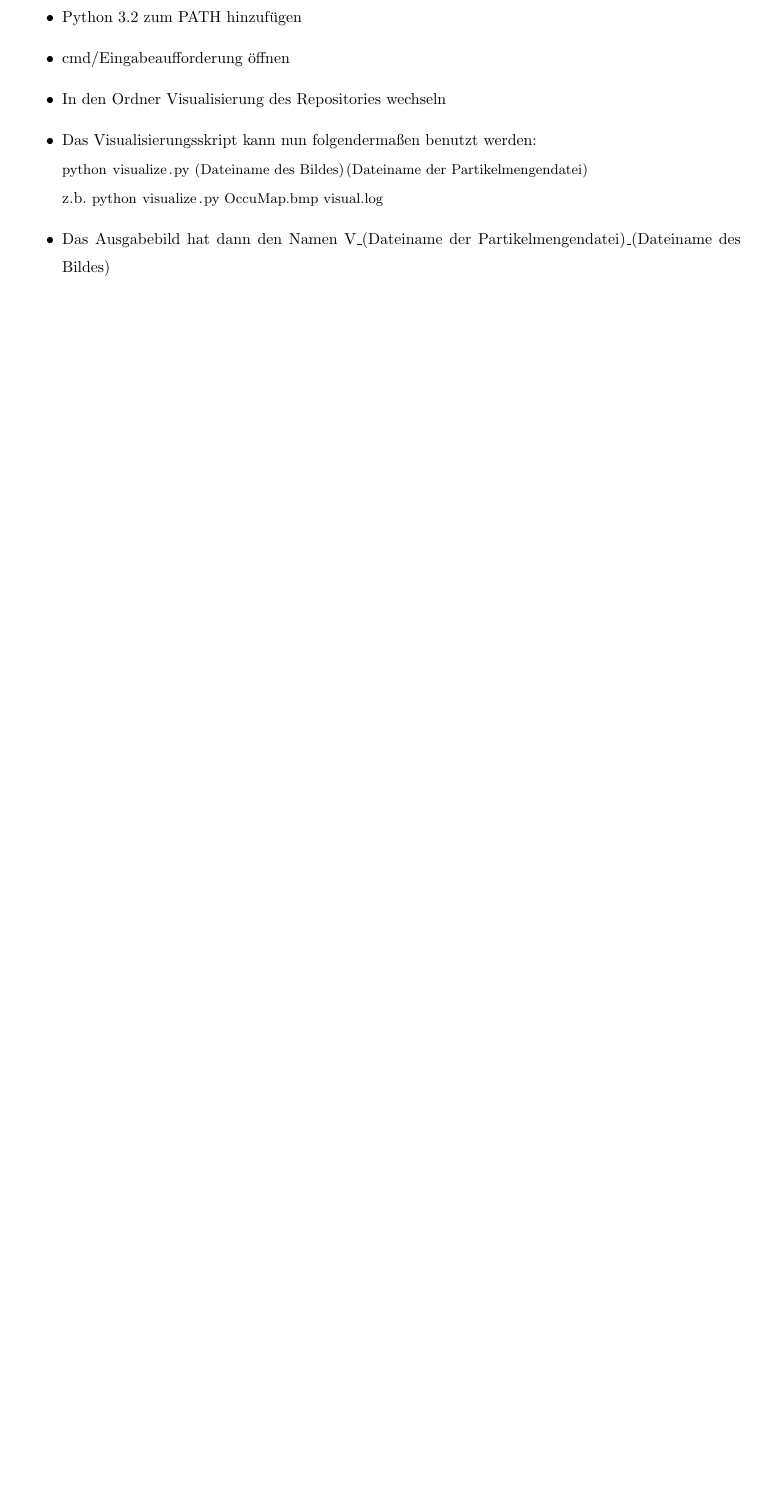
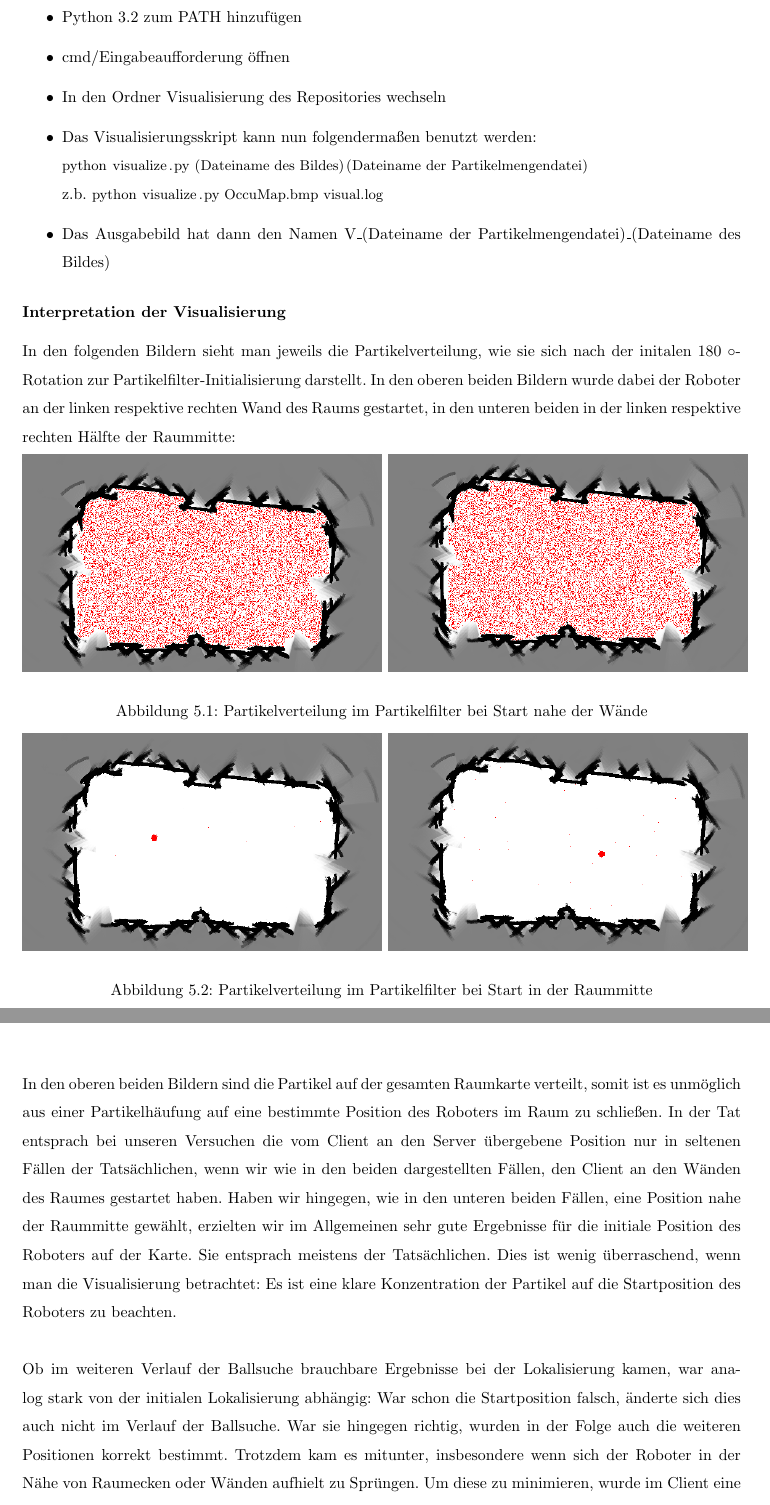
Before and after one commit to johannesst/tp_mobrob, a LaTeX document (template.tex, which reads visualisierung.tex): part of page 26 of 26 before the commit and two parts of pages 26 and 27 of 28 after it, the two joined at a grey line, cut so that both start at the same text, the shorter picture padded with empty space. Compiled offline with pdfLaTeX.

Commit message:
Visualisierung again, neues pdf

```diff
--- a/visualisierung.tex
+++ b/visualisierung.tex
@@ -21,3 +22,44 @@ Visualisierungsskriptes und Benutzung dessen}
  			z.b. \lstinline|python visualize.py OccuMap.bmp visual.log|
 	 \item Das Ausgabebild hat dann den Namen V\_(Dateiname der Partikelmengendatei)\_(Dateiname des Bildes)
 \end{itemize}
+\subsubsection{Interpretation der Visualisierung}
+In den folgenden Bildern sieht man jeweils die Partikelverteilung, wie
+sie sich nach der initalen 180 $\circ$-Rotation zur
+Partikelfilter-Initialisierung darstellt. In den oberen beiden Bildern
+wurde dabei der Roboter an der linken respektive rechten Wand des
+Raums gestartet, in den unteren beiden in der linken respektive
+rechten Hälfte der Raummitte:
+\begin{nofloat}{figure}
+ \includegraphics[width=0.5\linewidth]{bilder/visualisierung/visualisierung2}
+ \
+ \includegraphics[width=0.5\linewidth]{bilder/visualisierung/visualisierung3}
+ \caption{Partikelverteilung im Partikelfilter bei Start nahe der Wände}
+\end{nofloat}
+\begin{nofloat}{figure}
+ \includegraphics[width=0.5\linewidth]{bilder/visualisierung/visualisierung4}
+ \
+ \includegraphics[width=0.5\linewidth]{bilder/visualisierung/visualisierung5}
+  \caption{Partikelverteilung im Partikelfilter bei Start in der Raummitte}
+\end{nofloat}
+
+In den oberen beiden Bildern sind die Partikel auf der gesamten
+Raumkarte verteilt, somit ist es unmöglich aus einer Partikelhäufung
+auf eine bestimmte Position des Roboters im Raum zu schließen. In der
+Tat entsprach bei unseren Versuchen die vom Client an den Server
+übergebene Position nur in seltenen Fällen der Tatsächlichen, wenn wir
+wie in den beiden dargestellten Fällen, den Client an den Wänden des
+Raumes gestartet haben. Haben wir hingegen, wie in den unteren beiden
+Fällen, eine Position nahe der Raummitte gewählt, erzielten wir im
+Allgemeinen sehr gute Ergebnisse für die initiale Position des
+Roboters auf der Karte. Sie entsprach meistens der Tatsächlichen. Dies
+ist wenig überraschend, wenn man die Visualisierung betrachtet: Es ist
+eine klare Konzentration der Partikel auf die Startposition des
+Roboters zu beachten. \\\\
+Ob im weiteren Verlauf der Ballsuche brauchbare Ergebnisse bei der
+Lokalisierung kamen, war analog stark von der initialen Lokalisierung
+abhängig: War schon die Startposition falsch, änderte sich dies
+auch nicht im Verlauf der Ballsuche. War sie hingegen richtig, wurden
+in der Folge auch die weiteren Positionen korrekt bestimmt. Trotzdem
+kam es mitunter, insbesondere wenn sich der Roboter in der Nähe von
+Raumecken oder Wänden aufhielt zu Sprüngen. Um diese zu minimieren,
+wurde im Client eine Plausiblitätskontrolle für die gefundene Position
```
Also changed, not shown: eva_client.tex (+1 -0 lines), template.pdf, visualisierung.tex (20 more changed lines).
